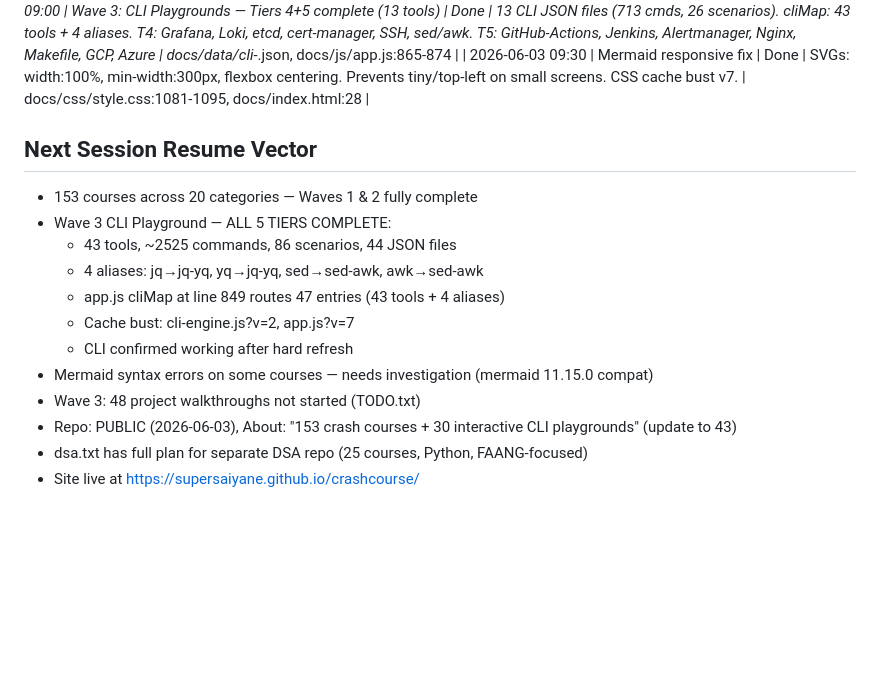
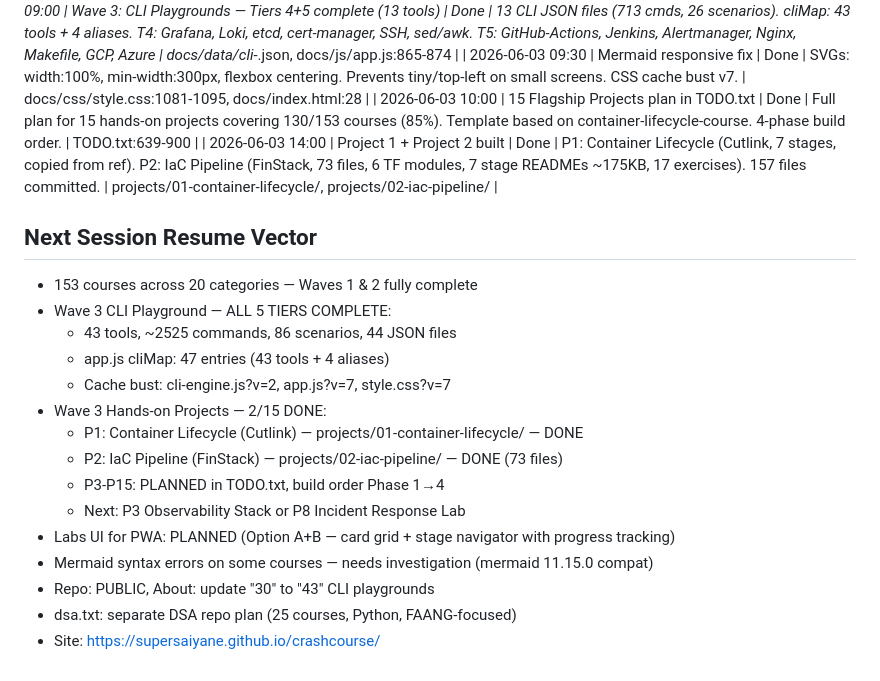
Before and after one commit to supersaiyane/crashcourse, a Markdown page: docs/checkpoint.md, the part around the change. Drawn GitHub-style; blank space fills up the shorter version.

Commit message:
docs: checkpoint — session end, 2 projects done, 43 CLI playgrounds, Labs UI planned
Co-Authored-By: Claude Opus 4.6 (1M context) <noreply@anthropic.com>

```diff
--- a/docs/checkpoint.md
+++ b/docs/checkpoint.md
@@ -47,18 +47,23 @@
 | 2026-06-03 08:30 | Repo public + badges + cache bust | Done | Repo made public, About desc updated (153+30 CLI), badge cacheSeconds=3600, watchers badge fixed, cli-engine.js?v=2 + app.js?v=7 cache bust | README.md:2-14, docs/index.html:292-293 |
 | 2026-06-03 09:00 | Wave 3: CLI Playgrounds — Tiers 4+5 complete (13 tools) | Done | 13 CLI JSON files (713 cmds, 26 scenarios). cliMap: 43 tools + 4 aliases. T4: Grafana, Loki, etcd, cert-manager, SSH, sed/awk. T5: GitHub-Actions, Jenkins, Alertmanager, Nginx, Makefile, GCP, Azure | docs/data/cli-*.json, docs/js/app.js:865-874 |
 | 2026-06-03 09:30 | Mermaid responsive fix | Done | SVGs: width:100%, min-width:300px, flexbox centering. Prevents tiny/top-left on small screens. CSS cache bust v7. | docs/css/style.css:1081-1095, docs/index.html:28 |
+| 2026-06-03 10:00 | 15 Flagship Projects plan in TODO.txt | Done | Full plan for 15 hands-on projects covering 130/153 courses (85%). Template based on container-lifecycle-course. 4-phase build order. | TODO.txt:639-900 |
+| 2026-06-03 14:00 | Project 1 + Project 2 built | Done | P1: Container Lifecycle (Cutlink, 7 stages, copied from ref). P2: IaC Pipeline (FinStack, 73 files, 6 TF modules, 7 stage READMEs ~175KB, 17 exercises). 157 files committed. | projects/01-container-lifecycle/, projects/02-iac-pipeline/ |
 
 ## Next Session Resume Vector
 
 - 153 courses across 20 categories — Waves 1 & 2 fully complete
 - Wave 3 CLI Playground — ALL 5 TIERS COMPLETE:
   - 43 tools, ~2525 commands, 86 scenarios, 44 JSON files
-  - 4 aliases: jq→jq-yq, yq→jq-yq, sed→sed-awk, awk→sed-awk
-  - app.js cliMap at line 849 routes 47 entries (43 tools + 4 aliases)
-  - Cache bust: cli-engine.js?v=2, app.js?v=7
-  - CLI confirmed working after hard refresh
+  - app.js cliMap: 47 entries (43 tools + 4 aliases)
+  - Cache bust: cli-engine.js?v=2, app.js?v=7, style.css?v=7
+- Wave 3 Hands-on Projects — 2/15 DONE:
+  - P1: Container Lifecycle (Cutlink) — projects/01-container-lifecycle/ — DONE
+  - P2: IaC Pipeline (FinStack) — projects/02-iac-pipeline/ — DONE (73 files)
+  - P3-P15: PLANNED in TODO.txt, build order Phase 1→4
+  - Next: P3 Observability Stack or P8 Incident Response Lab
+- Labs UI for PWA: PLANNED (Option A+B — card grid + stage navigator with progress tracking)
 - Mermaid syntax errors on some courses — needs investigation (mermaid 11.15.0 compat)
-- Wave 3: 48 project walkthroughs not started (TODO.txt)
-- Repo: PUBLIC (2026-06-03), About: "153 crash courses + 30 interactive CLI playgrounds" (update to 43)
-- dsa.txt has full plan for separate DSA repo (25 courses, Python, FAANG-focused)
-- Site live at https://supersaiyane.github.io/crashcourse/
+- Repo: PUBLIC, About: update "30" to "43" CLI playgrounds
+- dsa.txt: separate DSA repo plan (25 courses, Python, FAANG-focused)
+- Site: https://supersaiyane.github.io/crashcourse/
```
